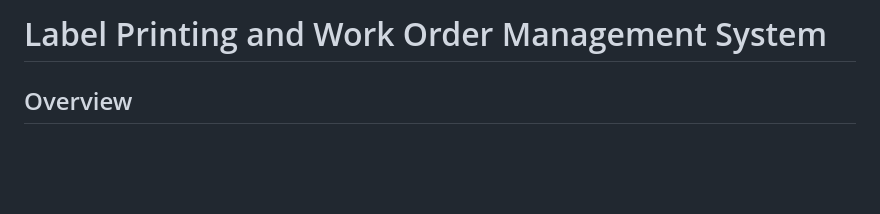
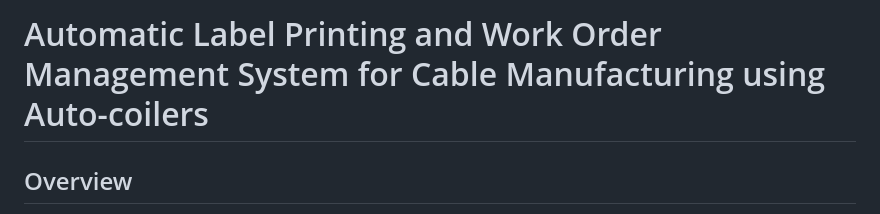
Before and after one commit to xiziphus/mcplnavigator, a Markdown page: README.md, the part around the change. Drawn GitHub-style; blank space fills up the shorter version.

```diff
--- a/README.md
+++ b/README.md
@@ -1,4 +1,4 @@
-# Label Printing and Work Order Management System
+# Automatic Label Printing and Work Order Management System for Cable Manufacturing using Auto-coilers
 
 ## Overview
 
```
